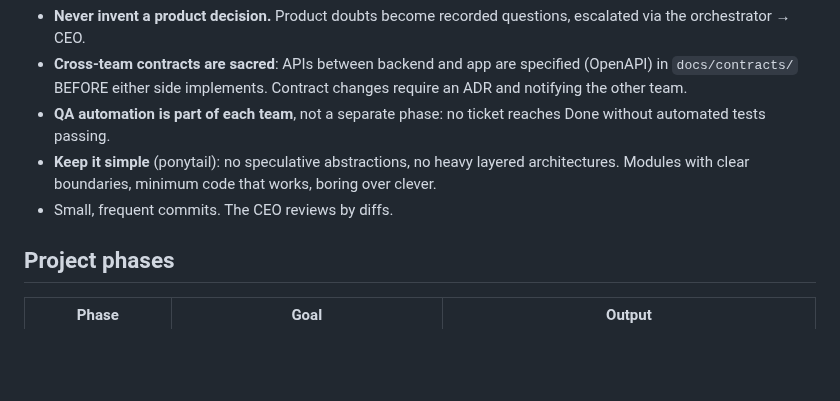
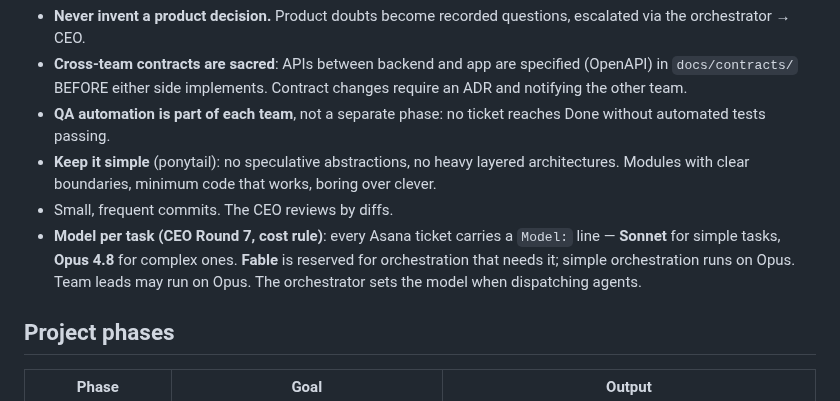
Before and after one commit to llmagalhaes/vita, a Markdown page: DEVELOPMENT_PROCESS.md, the part around the change. Drawn GitHub-style; blank space fills up the shorter version.

```diff
--- a/DEVELOPMENT_PROCESS.md
+++ b/DEVELOPMENT_PROCESS.md
@@ -101,6 +101,7 @@ Rules for agents:
 - **QA automation is part of each team**, not a separate phase: no ticket reaches Done without automated tests passing.
 - **Keep it simple** (ponytail): no speculative abstractions, no heavy layered architectures. Modules with clear boundaries, minimum code that works, boring over clever.
 - Small, frequent commits. The CEO reviews by diffs.
+- **Model per task (CEO Round 7, cost rule)**: every Asana ticket carries a `Model:` line — **Sonnet** for simple tasks, **Opus 4.8** for complex ones. **Fable** is reserved for orchestration that needs it; simple orchestration runs on Opus. Team leads may run on Opus. The orchestrator sets the model when dispatching agents.
 
 ## Project phases
 
```
Also changed, not shown: docs/ceo-decisions.md (+5 -0 lines).
